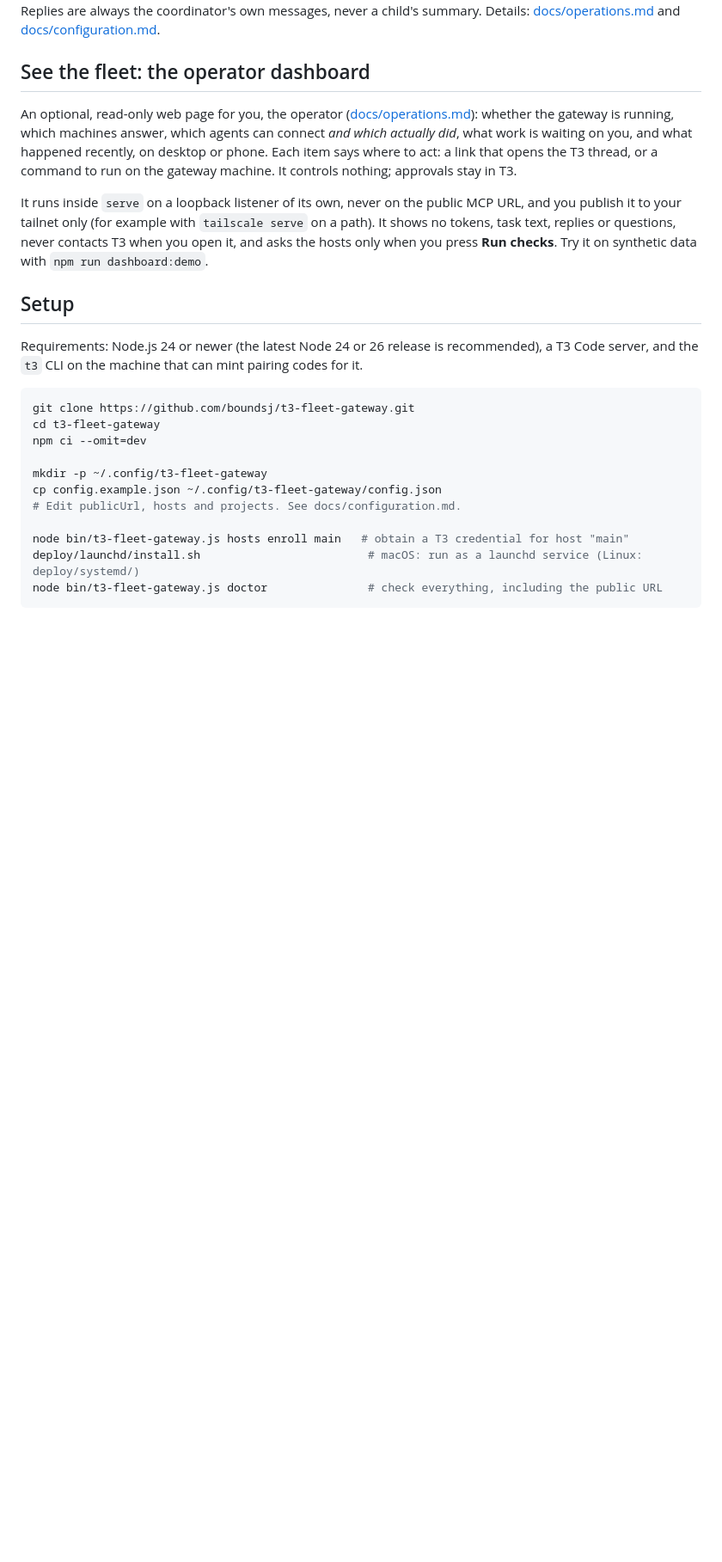
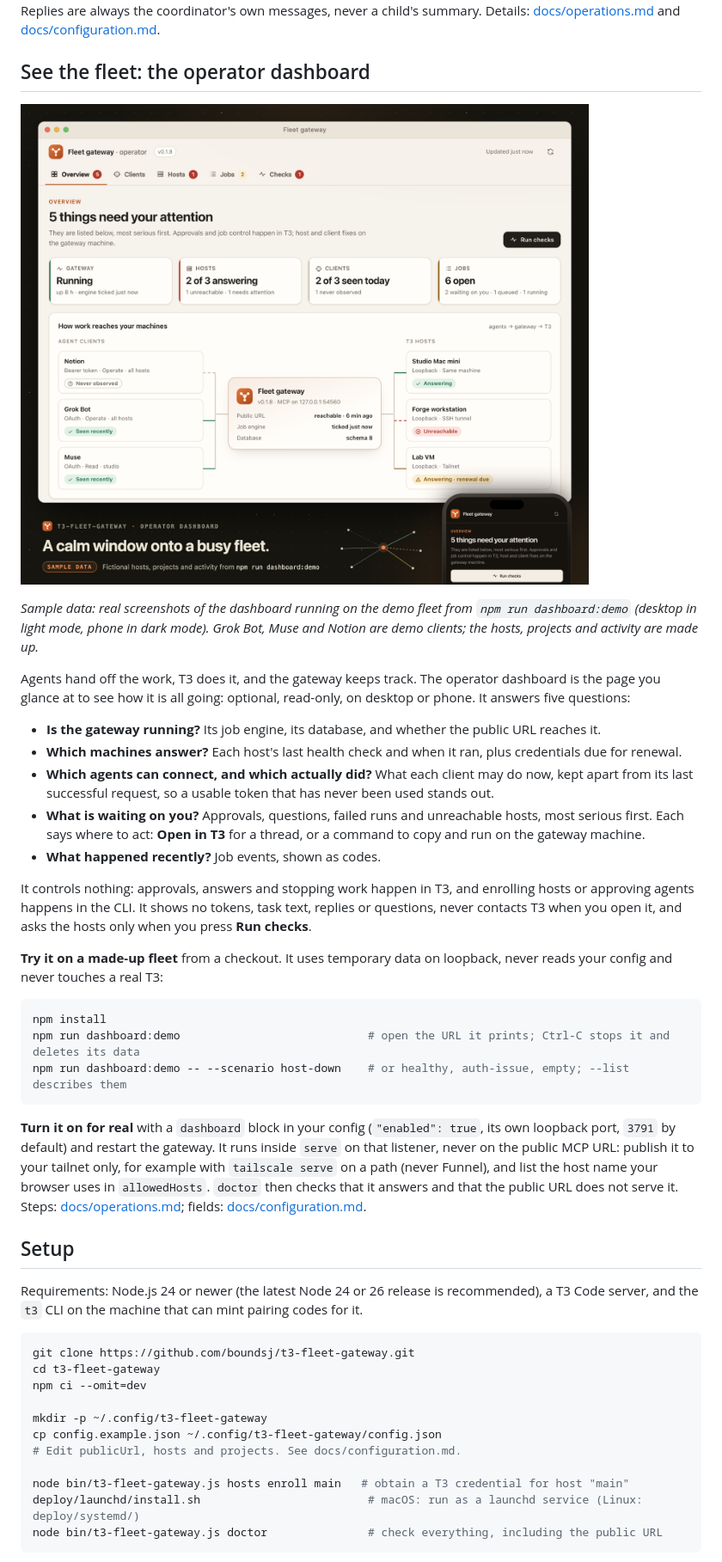
Before and after one commit to boundsj/t3-fleet-gateway, a Markdown page: README.md, the part around the change. Shown at 86% size. GitHub-like rendering; pictures changed too: docs/images/dashboard.png (added); blank space fills up the shorter version.

Commit message:
Document dashboard with real demo showcase and verification evidence

````diff
--- a/README.md
+++ b/README.md
@@ -108,11 +108,29 @@ For example, asking the bot for a project (here a fictional toy app) for a new f
 
 ## See the fleet: the operator dashboard
 
-<!-- Dashboard image: docs/images/dashboard.png, made from `npm run dashboard:demo -- --no-badge` (synthetic data only). -->
+![The operator dashboard on sample data. A desktop browser in light mode shows "5 things need your attention", status cards for the gateway, hosts, clients and jobs, and a map from the agent clients Notion (never observed), Grok Bot and Muse (seen recently) through the gateway to three fictional hosts: Studio Mac mini answering, Forge workstation unreachable, and Lab VM answering with a renewal due. A phone in dark mode shows the same overview.](docs/images/dashboard.png)
 
-An optional, read-only web page for you, the operator ([docs/operations.md](docs/operations.md#operator-dashboard)): whether the gateway is running, which machines answer, which agents can connect *and which actually did*, what work is waiting on you, and what happened recently, on desktop or phone. Each item says where to act: a link that opens the T3 thread, or a command to run on the gateway machine. It controls nothing; approvals stay in T3.
+*Sample data: real screenshots of the dashboard running on the demo fleet from `npm run dashboard:demo` (desktop in light mode, phone in dark mode). Grok Bot, Muse and Notion are demo clients; the hosts, projects and activity are made up.*
 
-It runs inside `serve` on a loopback listener of its own, never on the public MCP URL, and you publish it to your tailnet only (for example with `tailscale serve` on a path). It shows no tokens, task text, replies or questions, never contacts T3 when you open it, and asks the hosts only when you press **Run checks**. Try it on synthetic data with `npm run dashboard:demo`.
+Agents hand off the work, T3 does it, and the gateway keeps track. The operator dashboard is the page you glance at to see how it is all going: optional, read-only, on desktop or phone. It answers five questions:
+
+- **Is the gateway running?** Its job engine, its database, and whether the public URL reaches it.
+- **Which machines answer?** Each host's last health check and when it ran, plus credentials due for renewal.
+- **Which agents can connect, and which actually did?** What each client may do now, kept apart from its last successful request, so a usable token that has never been used stands out.
+- **What is waiting on you?** Approvals, questions, failed runs and unreachable hosts, most serious first. Each says where to act: **Open in T3** for a thread, or a command to copy and run on the gateway machine.
+- **What happened recently?** Job events, shown as codes.
+
+It controls nothing: approvals, answers and stopping work happen in T3, and enrolling hosts or approving agents happens in the CLI. It shows no tokens, task text, replies or questions, never contacts T3 when you open it, and asks the hosts only when you press **Run checks**.
+
+**Try it on a made-up fleet** from a checkout. It uses temporary data on loopback, never reads your config and never touches a real T3:
+
+```sh
+npm install
+npm run dashboard:demo                            # open the URL it prints; Ctrl-C stops it and deletes its data
+npm run dashboard:demo -- --scenario host-down    # or healthy, auth-issue, empty; --list describes them
+```
+
+**Turn it on for real** with a `dashboard` block in your config (`"enabled": true`, its own loopback port, `3791` by default) and restart the gateway. It runs inside `serve` on that listener, never on the public MCP URL: publish it to your tailnet only, for example with `tailscale serve` on a path (never Funnel), and list the host name your browser uses in `allowedHosts`. `doctor` then checks that it answers and that the public URL does not serve it. Steps: [docs/operations.md](docs/operations.md#operator-dashboard); fields: [docs/configuration.md](docs/configuration.md#dashboard).
 
 ## Setup
 
````
Also changed, not shown: docs/evidence/dashboard.md (added, +48 -0 lines), 2 other files.
